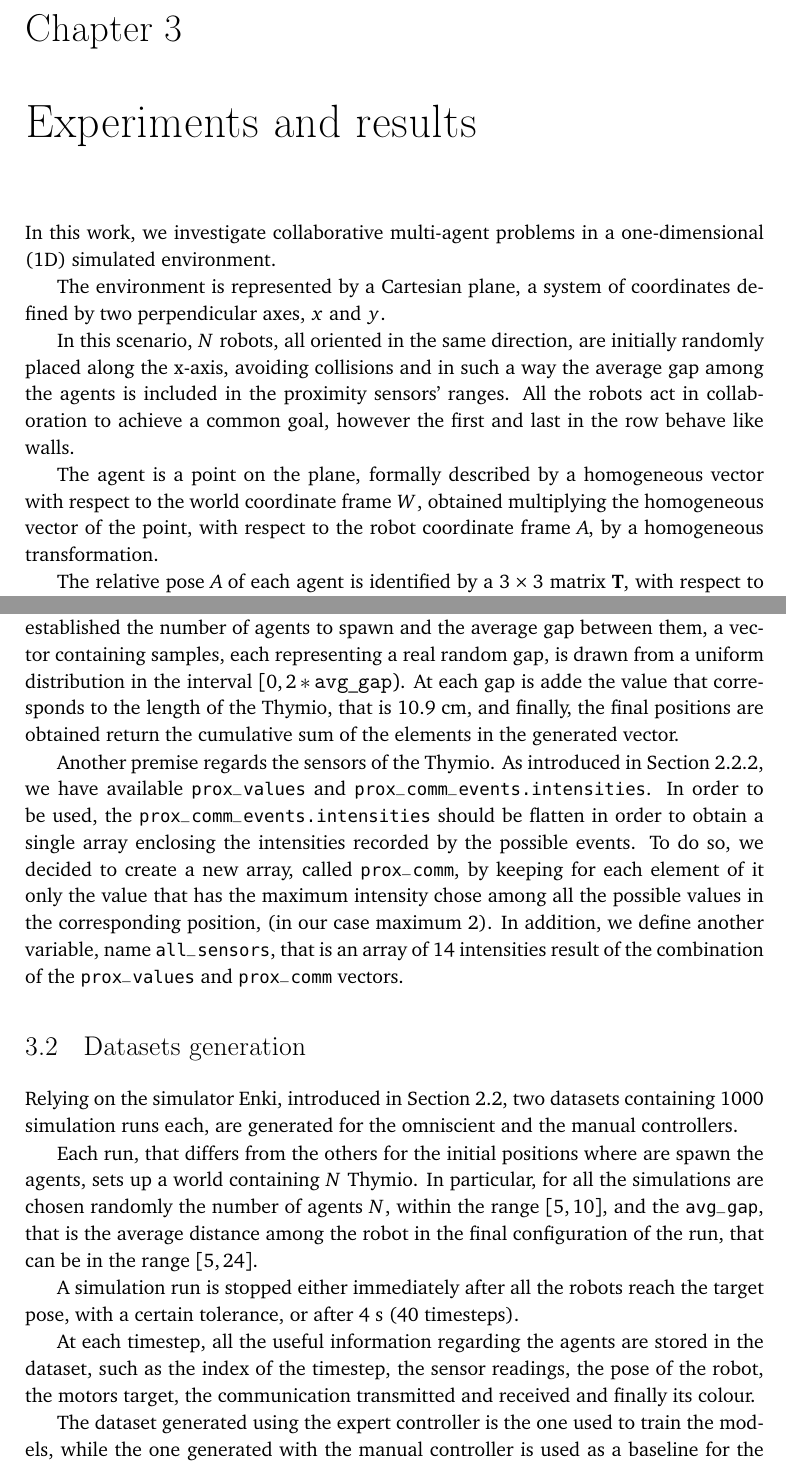
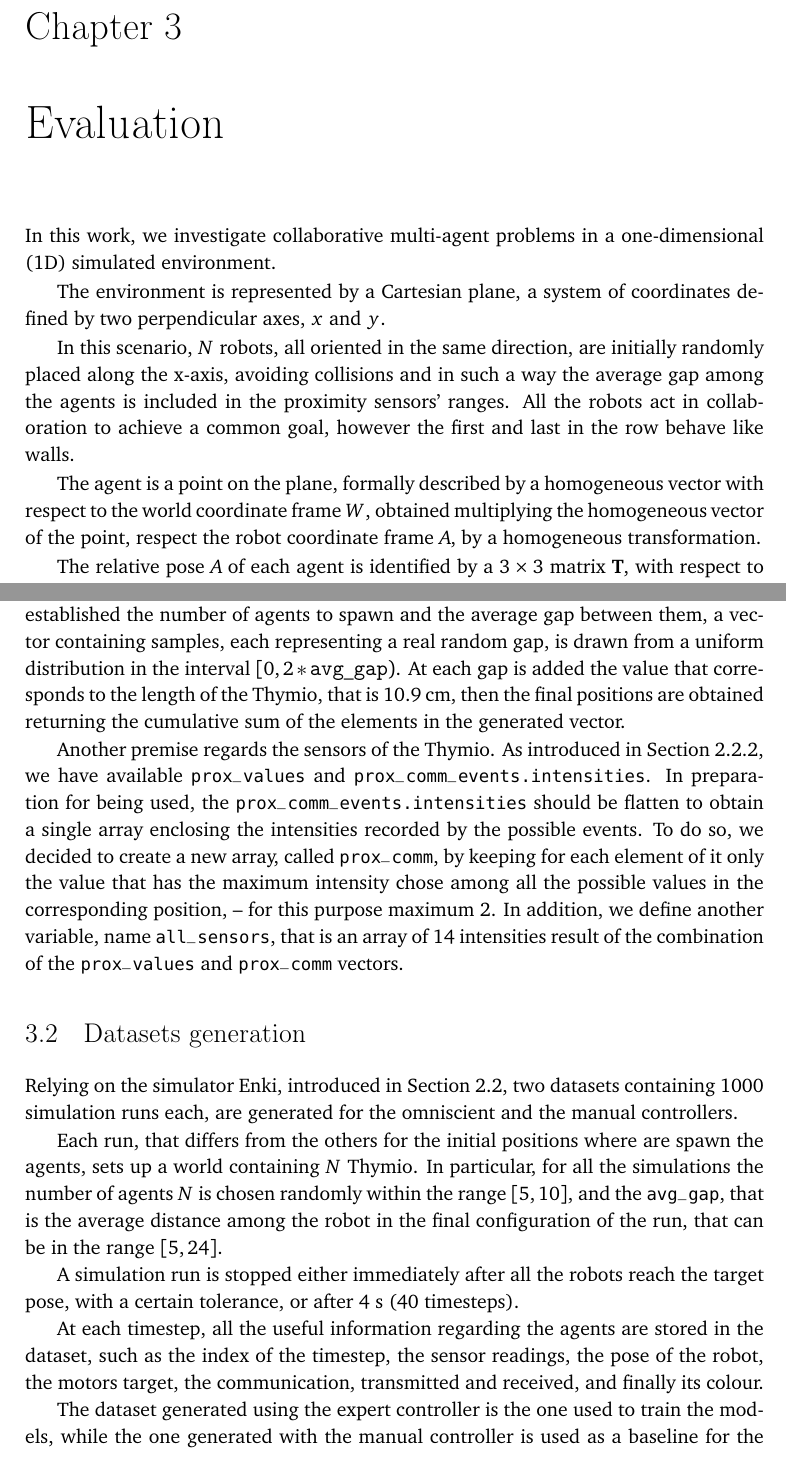
Before and after one commit to GiorgiaAuroraAdorni/master-thesis, a LaTeX thesis (usiinf-masterthesis-sample.tex, which reads contents/experiments.tex): two parts of pages 23 and 24 of 50, joined at a grey line, cut so that both start at the same text. Compiled offline with pdfLaTeX.

Commit message:
Minor fixes

```diff
--- a/contents/experiments.tex
+++ b/contents/experiments.tex
@@ -1,4 +1,4 @@
-\chapter{Experiments and results}
+\chapter{Evaluation}
 \label{chap:experiments}
 
 %\section{Overview}
@@ -18,8 +18,8 @@ and last in the row behave like walls. %% FIXME
 
 The agent is a point on the plane, formally described by a homogeneous vector
 with respect to the world coordinate frame $W$, obtained multiplying the
-homogeneous vector of the point, with respect to the robot coordinate frame
-$A$, by a homogeneous transformation.
+homogeneous vector of the point, respect the robot coordinate frame $A$, by a
+homogeneous transformation.
 
 The relative pose $A$ of each agent is identified by a $3 \times 3$ matrix
 $\mathbf{T}$, with respect to the world reference frame $W$.
@@ -70,19 +69,19 @@ In particular, once established the number of agents to spawn and the average
 gap between them, a vector containing samples, each representing a real random
 gap, is drawn from a uniform distribution in the interval $[0,
 2*\mathtt{avg\_gap})$.
-At each gap is adde the value that corresponds to the length of the Thymio, that is
-$10.9$ \gls{cm}, and finally, the final positions are obtained return the cumulative
-sum of the elements in the generated vector.
+At each gap is added the value that corresponds to the length of the Thymio, that
+is $10.9$ \gls{cm}, then the final positions are obtained returning the
+cumulative sum of the elements in the generated vector.
 
 Another premise regards the sensors of the Thymio.
 As introduced in Section \ref{subsec:enkisensors}, we have available
-\texttt{prox\_values} and \texttt{prox\_comm\_events.intensities}. In order to be
-used, the \texttt{prox\_comm\_events.intensities} should be flatten in order to
+\texttt{prox\_values} and \texttt{prox\_comm\_events.intensities}. In preparation
+for being used, the \texttt{prox\_comm\_events.intensities} should be flatten to
 obtain a single array enclosing the intensities recorded by the possible events.
 To do so, we decided to create a new array, called \texttt{prox\_comm}, by
 keeping for each element of it only the value that has the maximum intensity
-chose among all the possible values in the corresponding position, (in our case
-maximum $2$).
+chose among all the possible values in the corresponding position, – for this
+purpose maximum $2$.
 In addition, we define another variable, name \texttt{all\_sensors}, that is an array
 of $14$ intensities result of the combination of the \texttt{prox\_values} and
 \texttt{prox\_comm} vectors.
@@ -96,10 +95,10 @@ the manual controllers.
 
 Each run, that differs from the others for the initial positions where are spawn the
 agents, sets up a world containing $N$ Thymio.
-In particular, for all the simulations are chosen randomly the number of agents
-$N$, within the range $[5, 10]$, and the \texttt{avg\_gap}, that is the average
-distance among the robot in the final configuration of the run, that can be in the
-range $[5, 24]$.
+In particular, for all the simulations the number of agents $N$ is chosen randomly
+within the range $[5, 10]$, and the \texttt{avg\_gap}, that is the average distance
+among the robot in the final configuration of the run, that can be in the range
+$[5, 24]$.
 %, which means that the robots can sense each other using \texttt{prox\_values}
 %and \texttt{prox\_comm} together.
 
@@ -108,8 +107,8 @@ target pose, with a certain tolerance, or after $4$ \gls{s} ($40$ timesteps).
 
 At each timestep, all the useful information regarding the agents are stored in the
 dataset, such as the index of the timestep, the sensor readings, the pose of the
-robot, the motors target, the communication transmitted and received and finally
-its colour.
+robot, the motors target, the communication, transmitted and received, and
+finally its colour.
 
 The dataset generated using the expert controller is the one used to train the
 models, while the one generated with the manual controller is used as a baseline
```
Also changed, not shown: contents/experiments.tex (1 more changed lines).
